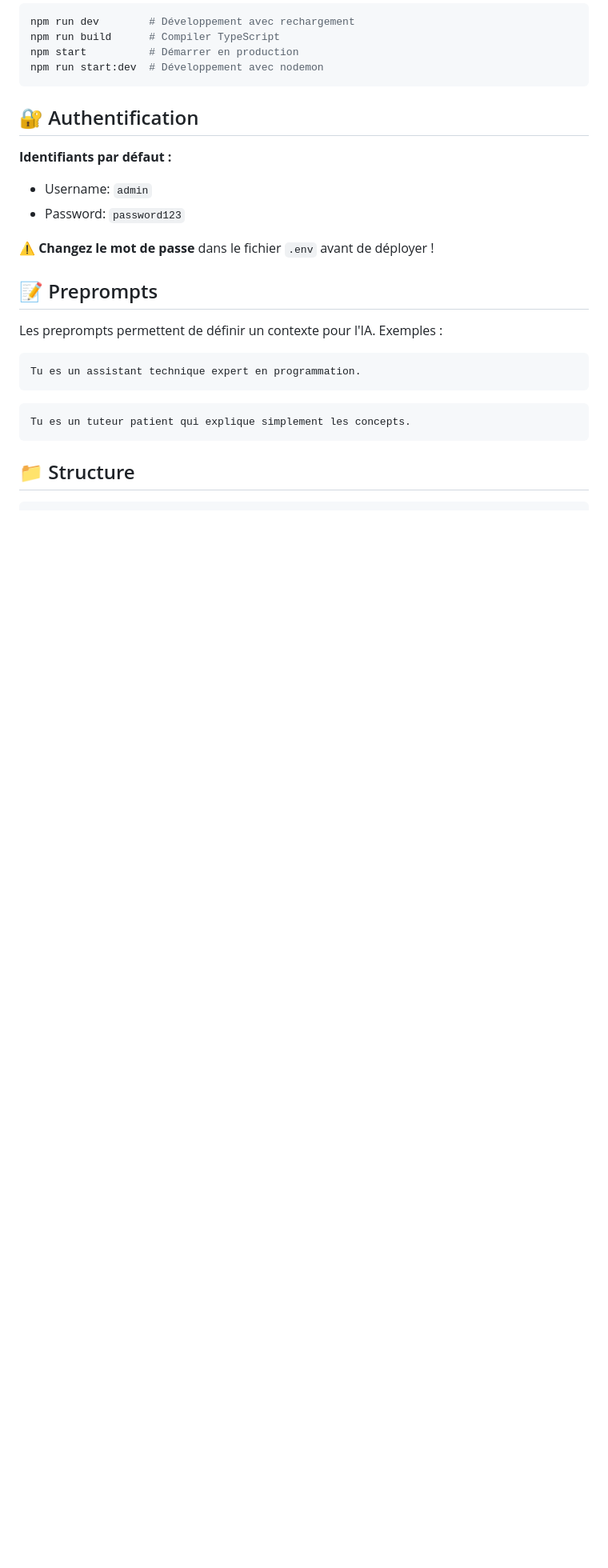
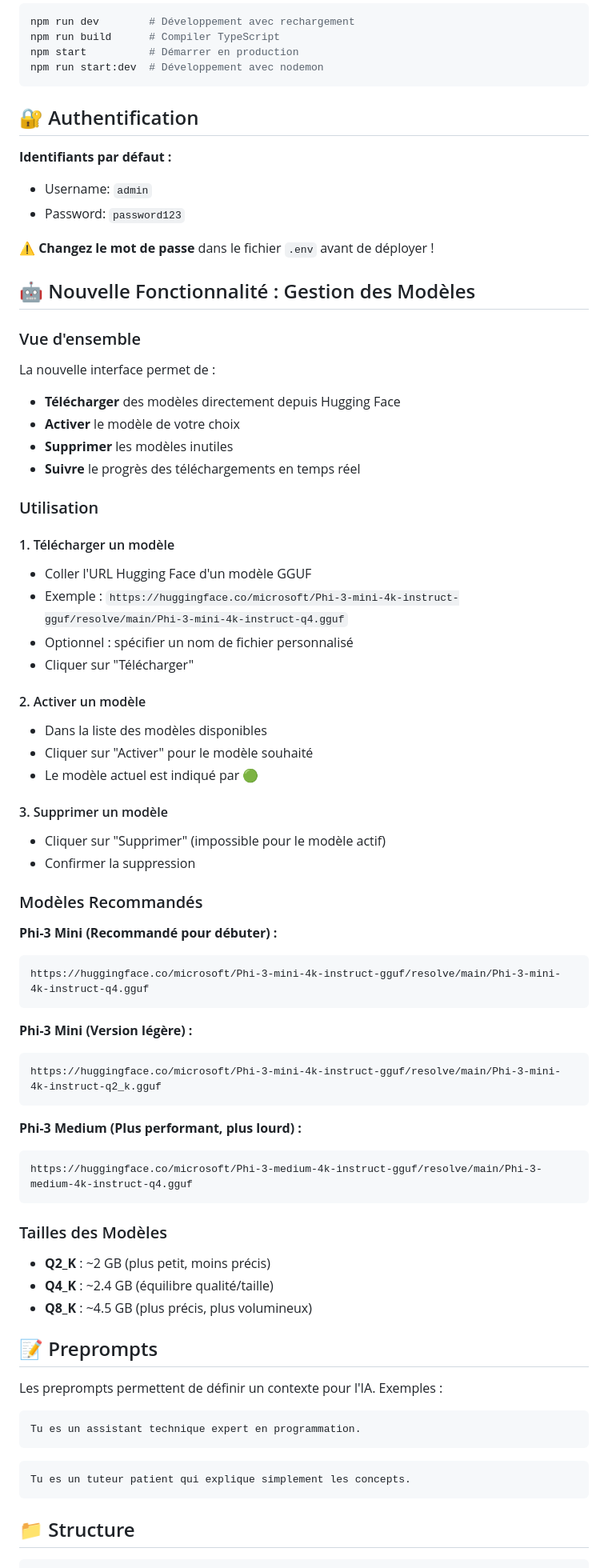
Before and after one commit to creach-t/phi3-chat-interface, a Markdown page: README.md, the part around one of its changes. Shown at 80% size. GitHub-like rendering; blank space fills up the shorter version.

Commit message:
README mis à jour avec la documentation de la gestion des modèles

````diff
--- a/README.md
+++ b/README.md
@@ -74,6 +79,54 @@ npm run start:dev  # Développement avec nodemon
 
 ⚠️ **Changez le mot de passe** dans le fichier `.env` avant de déployer !
 
+## 🤖 Nouvelle Fonctionnalité : Gestion des Modèles
+
+### Vue d'ensemble
+La nouvelle interface permet de :
+- **Télécharger** des modèles directement depuis Hugging Face
+- **Activer** le modèle de votre choix
+- **Supprimer** les modèles inutiles
+- **Suivre** le progrès des téléchargements en temps réel
+
+### Utilisation
+
+#### 1. Télécharger un modèle
+- Coller l'URL Hugging Face d'un modèle GGUF
+- Exemple : `https://huggingface.co/microsoft/Phi-3-mini-4k-instruct-gguf/resolve/main/Phi-3-mini-4k-instruct-q4.gguf`
+- Optionnel : spécifier un nom de fichier personnalisé
+- Cliquer sur "Télécharger"
+
+#### 2. Activer un modèle
+- Dans la liste des modèles disponibles
+- Cliquer sur "Activer" pour le modèle souhaité
+- Le modèle actuel est indiqué par 🟢
+
+#### 3. Supprimer un modèle
+- Cliquer sur "Supprimer" (impossible pour le modèle actif)
+- Confirmer la suppression
+
+### Modèles Recommandés
+
+**Phi-3 Mini (Recommandé pour débuter) :**
+```
+https://huggingface.co/microsoft/Phi-3-mini-4k-instruct-gguf/resolve/main/Phi-3-mini-4k-instruct-q4.gguf
+```
+
+**Phi-3 Mini (Version légère) :**
+```
+https://huggingface.co/microsoft/Phi-3-mini-4k-instruct-gguf/resolve/main/Phi-3-mini-4k-instruct-q2_k.gguf
+```
+
+**Phi-3 Medium (Plus performant, plus lourd) :**
+```
+https://huggingface.co/microsoft/Phi-3-medium-4k-instruct-gguf/resolve/main/Phi-3-medium-4k-instruct-q4.gguf
+```
+
+### Tailles des Modèles
+- **Q2_K** : ~2 GB (plus petit, moins précis)
+- **Q4_K** : ~2.4 GB (équilibre qualité/taille)
+- **Q8_K** : ~4.5 GB (plus précis, plus volumineux)
+
 ## 📝 Preprompts
 
 Les preprompts permettent de définir un contexte pour l'IA. Exemples :
````
Also changed, not shown: other parts of README.md (+31 -5 lines).
